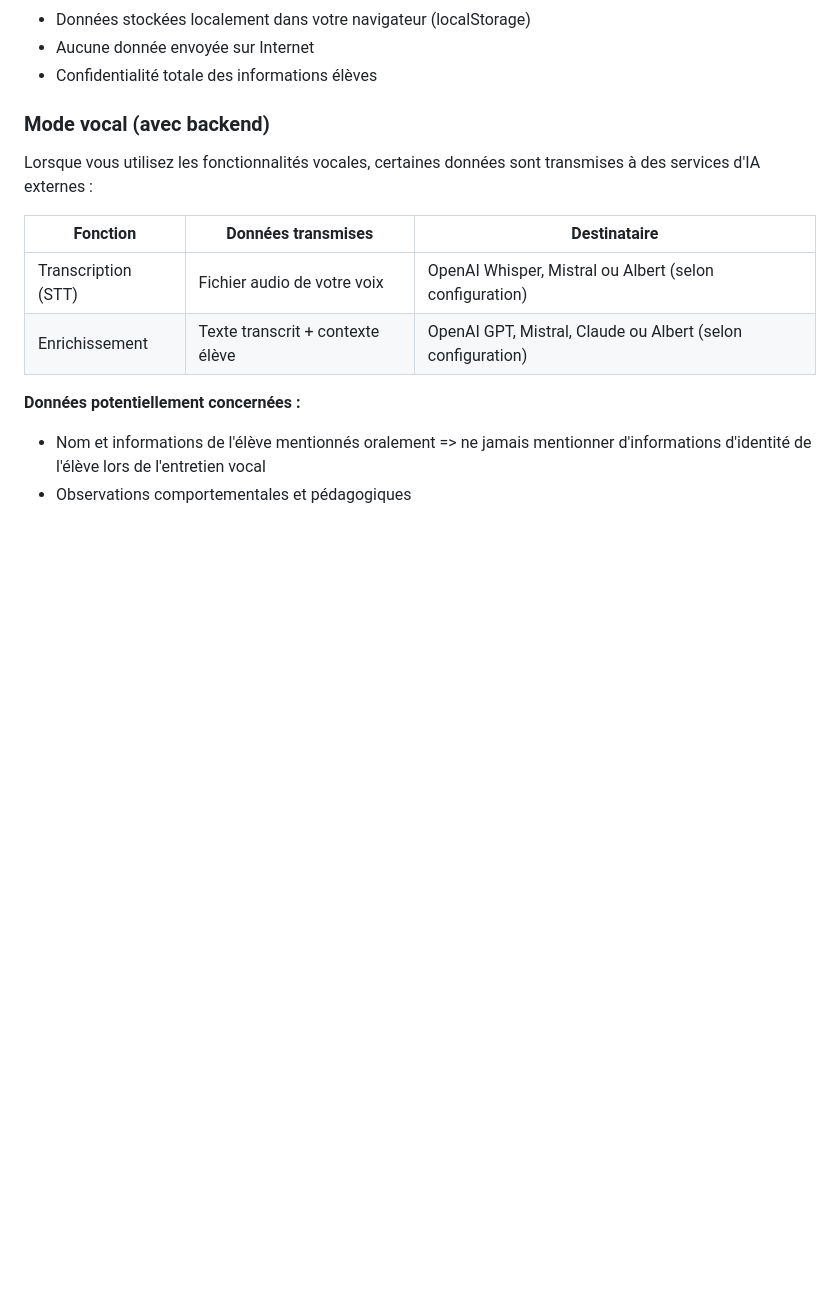
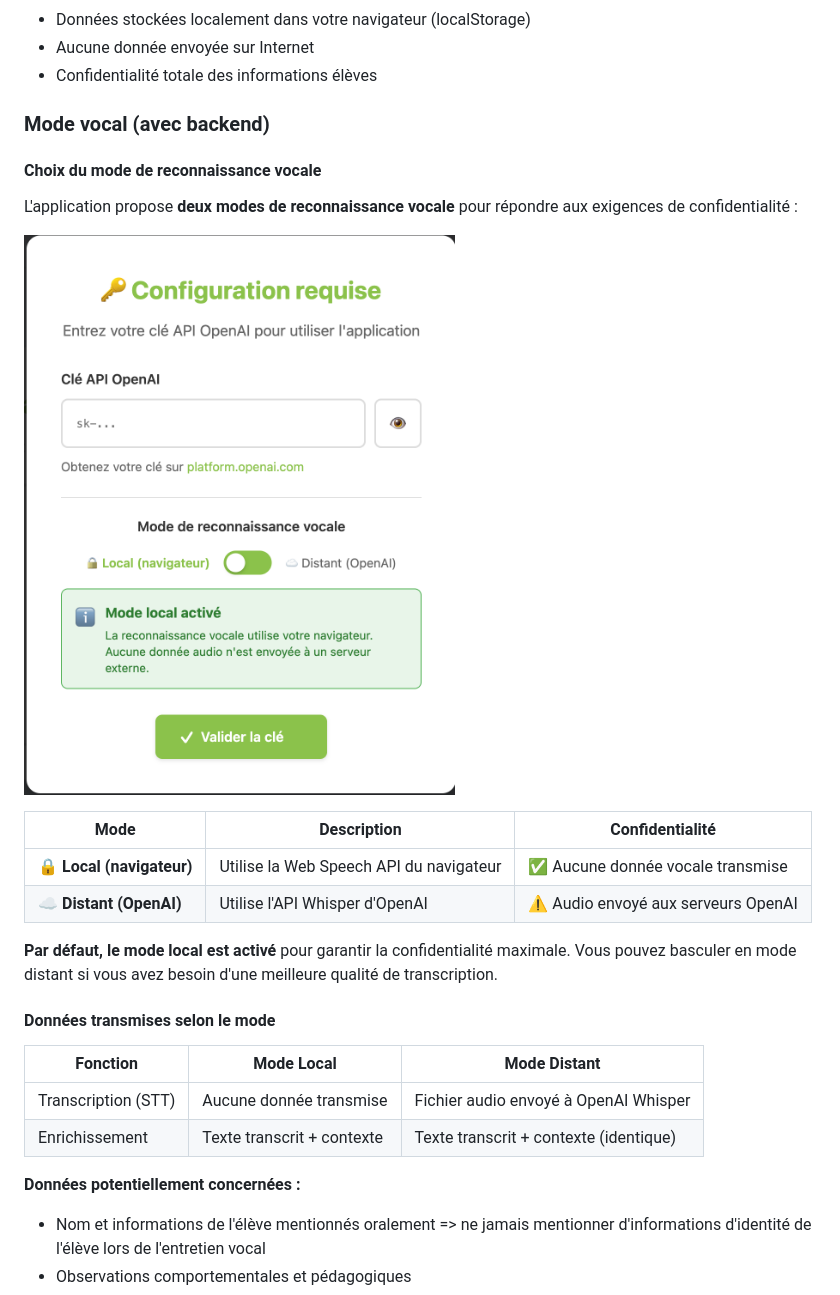
Before and after one commit to Manu-REMY/gevasco-voice, a Markdown page: README.md, the part around the change. Rendered like a GitHub page; pictures changed too: screenshots/Local-distant.png (added); blank space fills up the shorter version.

Commit message:
Docs: Ajout documentation mode STT local/distant avec capture d'écran
- Documentation du toggle de choix entre mode local et distant
- Ajout capture d'écran illustrant la fonctionnalité
- Tableau comparatif des modes et de la confidentialité
- Mode local par défaut pour la protection des données

Co-Authored-By: Claude Opus 4.5 <noreply@anthropic.com>

```diff
--- a/README.md
+++ b/README.md
@@ -156,12 +156,26 @@ Les phrases de la bibliothèque utilisent:
 - Confidentialité totale des informations élèves
 
 ### Mode vocal (avec backend)
-Lorsque vous utilisez les fonctionnalités vocales, certaines données sont transmises à des services d'IA externes :
 
-| Fonction | Données transmises | Destinataire |
-|----------|-------------------|--------------|
-| Transcription (STT) | Fichier audio de votre voix | OpenAI Whisper, Mistral ou Albert (selon configuration) |
-| Enrichissement | Texte transcrit + contexte élève | OpenAI GPT, Mistral, Claude ou Albert (selon configuration) |
+#### Choix du mode de reconnaissance vocale
+
+L'application propose **deux modes de reconnaissance vocale** pour répondre aux exigences de confidentialité :
+
+![Toggle Local/Distant](screenshots/Local-distant.png)
+
+| Mode | Description | Confidentialité |
+|------|-------------|-----------------|
+| 🔒 **Local (navigateur)** | Utilise la Web Speech API du navigateur | ✅ Aucune donnée vocale transmise |
+| ☁️ **Distant (OpenAI)** | Utilise l'API Whisper d'OpenAI | ⚠️ Audio envoyé aux serveurs OpenAI |
+
+**Par défaut, le mode local est activé** pour garantir la confidentialité maximale. Vous pouvez basculer en mode distant si vous avez besoin d'une meilleure qualité de transcription.
+
+#### Données transmises selon le mode
+
+| Fonction | Mode Local | Mode Distant |
+|----------|-----------|--------------|
+| Transcription (STT) | Aucune donnée transmise | Fichier audio envoyé à OpenAI Whisper |
+| Enrichissement | Texte transcrit + contexte | Texte transcrit + contexte (identique) |
 
 **Données potentiellement concernées :**
 - Nom et informations de l'élève mentionnés oralement => ne jamais mentionner d'informations d'identité de l'élève lors de l'entretien vocal
```
